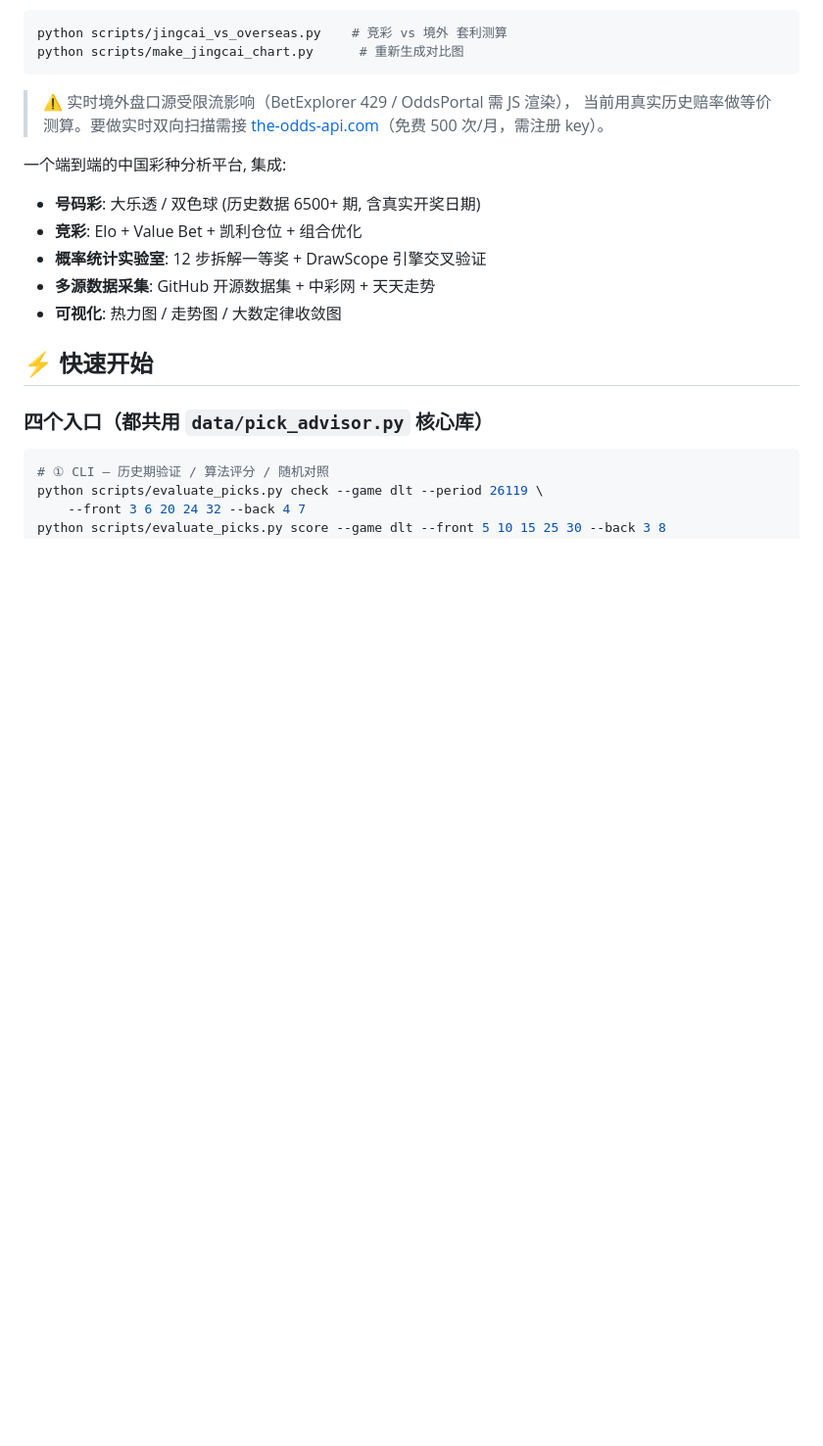
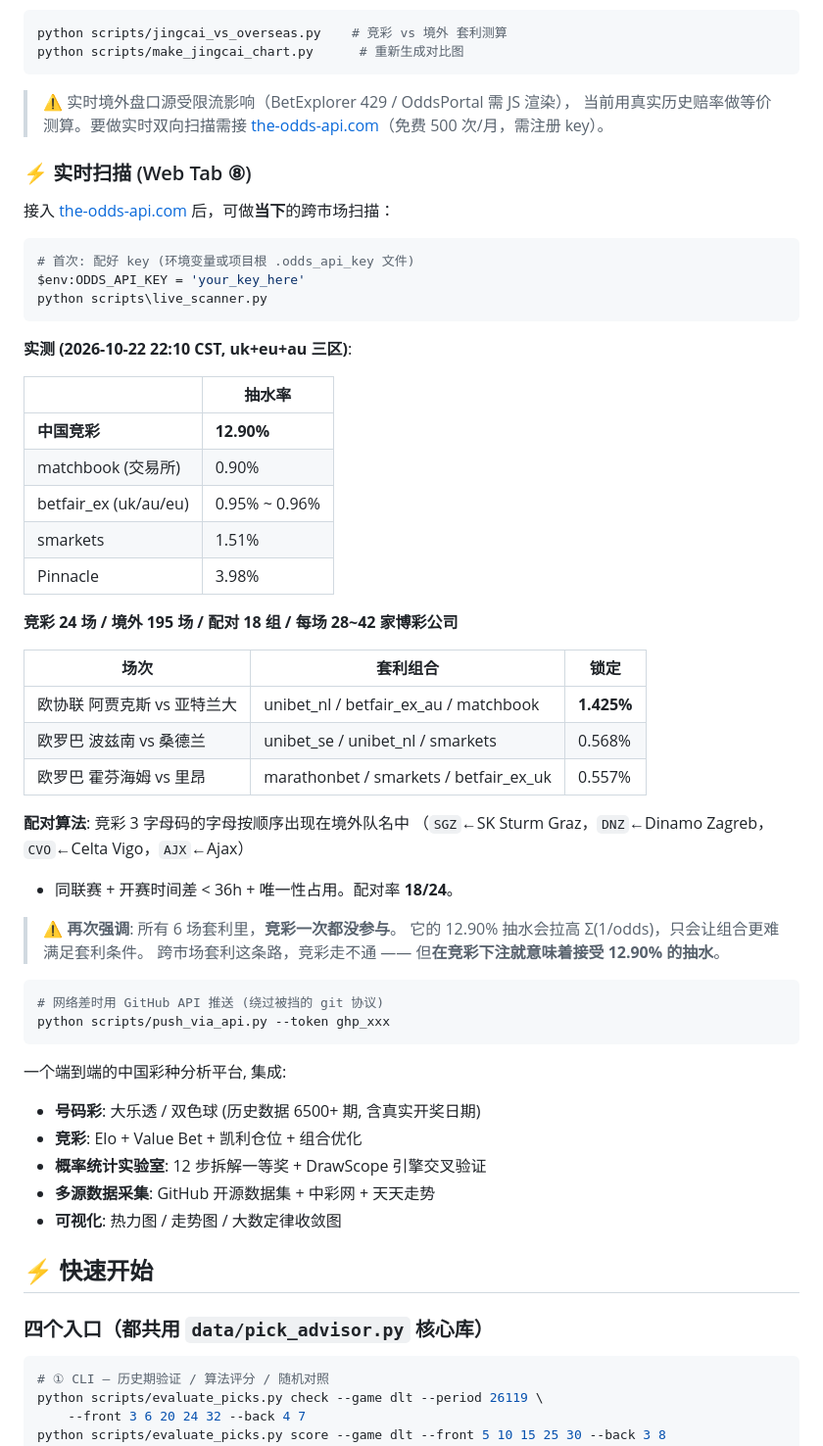
Before and after one commit to tintosm911/DLT-SSQ, a Markdown page: README.md, the part around the change. Shown at 98% size. Drawn GitHub-style; blank space fills up the shorter version.

Commit message:
docs: README 补充实时扫描 Tab 8 说明与实测数据

````diff
--- a/README.md
+++ b/README.md
@@ -140,6 +140,47 @@ python scripts/make_jingcai_chart.py      # 重新生成对比图
 > ⚠️ 实时境外盘口源受限流影响（BetExplorer 429 / OddsPortal 需 JS 渲染），
 > 当前用真实历史赔率做等价测算。要做实时双向扫描需接
 > [the-odds-api.com](https://the-odds-api.com)（免费 500 次/月，需注册 key）。
+
+### ⚡ 实时扫描 (Web Tab ⑧)
+
+接入 [the-odds-api.com](https://the-odds-api.com) 后，可做**当下**的跨市场扫描：
+
+```bash
+# 首次: 配好 key (环境变量或项目根 .odds_api_key 文件)
+$env:ODDS_API_KEY = 'your_key_here'
+python scripts\live_scanner.py
+```
+
+**实测 (2026-10-22 22:10 CST, uk+eu+au 三区)**:
+
+| | 抽水率 |
+|---|---|
+| **中国竞彩** | **12.90%** |
+| matchbook (交易所) | 0.90% |
+| betfair_ex (uk/au/eu) | 0.95% ~ 0.96% |
+| smarkets | 1.51% |
+| Pinnacle | 3.98% |
+
+**竞彩 24 场 / 境外 195 场 / 配对 18 组 / 每场 28~42 家博彩公司**
+
+| 场次 | 套利组合 | 锁定 |
+|---|---|---|
+| 欧协联 阿贾克斯 vs 亚特兰大 | unibet_nl / betfair_ex_au / matchbook | **1.425%** |
+| 欧罗巴 波兹南 vs 桑德兰 | unibet_se / unibet_nl / smarkets | 0.568% |
+| 欧罗巴 霍芬海姆 vs 里昂 | marathonbet / smarkets / betfair_ex_uk | 0.557% |
+
+**配对算法**: 竞彩 3 字母码的字母按顺序出现在境外队名中
+（`SGZ`←SK Sturm Graz，`DNZ`←Dinamo Zagreb，`CVO`←Celta Vigo，`AJX`←Ajax）
++ 同联赛 + 开赛时间差 < 36h + 唯一性占用。配对率 **18/24**。
+
+> ⚠️ **再次强调**: 所有 6 场套利里，**竞彩一次都没参与**。
+> 它的 12.90% 抽水会拉高 Σ(1/odds)，只会让组合更难满足套利条件。
+> 跨市场套利这条路，竞彩走不通 —— 但**在竞彩下注就意味着接受 12.90% 的抽水**。
+
+```bash
+# 网络差时用 GitHub API 推送 (绕过被挡的 git 协议)
+python scripts/push_via_api.py --token ghp_xxx
+```
 
 一个端到端的中国彩种分析平台, 集成:
 - **号码彩**: 大乐透 / 双色球 (历史数据 6500+ 期, 含真实开奖日期)
````
